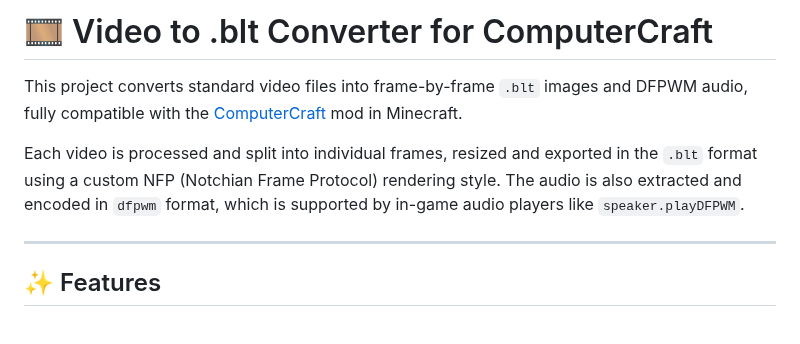
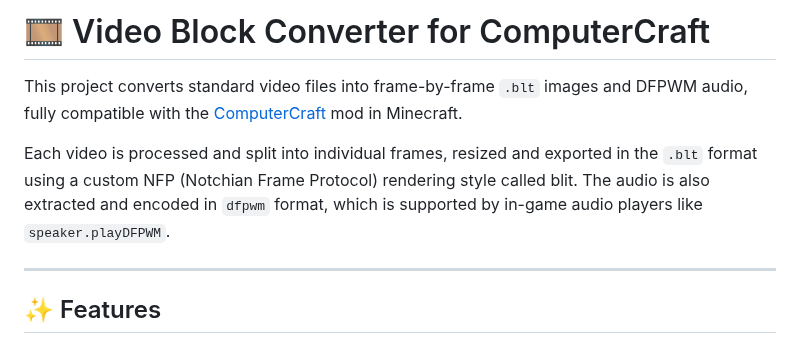
Before and after one commit to Arkowne/vbc-computercraft, a Markdown page: README.md, the part around the change. GitHub-like rendering.

```diff
--- a/README.md
+++ b/README.md
@@ -1,8 +1,8 @@
-# 🎞️ Video to .blt Converter for ComputerCraft
+# 🎞️ Video Block Converter for ComputerCraft
 
 This project converts standard video files into frame-by-frame `.blt` images and DFPWM audio, fully compatible with the [ComputerCraft](https://tweaked.cc/) mod in Minecraft.
 
-Each video is processed and split into individual frames, resized and exported in the `.blt` format using a custom NFP (Notchian Frame Protocol) rendering style. The audio is also extracted and encoded in `dfpwm` format, which is supported by in-game audio players like `speaker.playDFPWM`.
+Each video is processed and split into individual frames, resized and exported in the `.blt` format using a custom NFP (Notchian Frame Protocol) rendering style called blit. The audio is also extracted and encoded in `dfpwm` format, which is supported by in-game audio players like `speaker.playDFPWM`.
 
 ---
 
```
